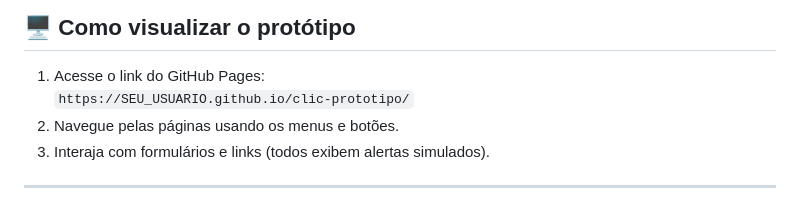
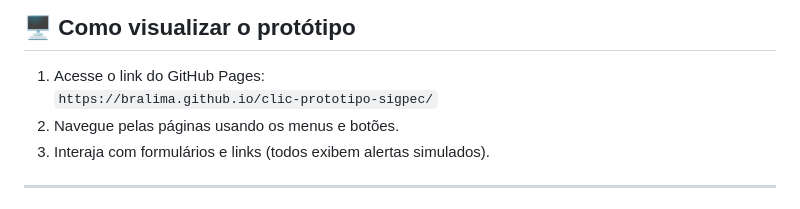
Before and after one commit to bralima/clic-prototipo-sigpec, a Markdown page: README.md, the part around the change. GitHub-like rendering.

Commit message:
Atualizar o README.md

```diff
--- a/README.md
+++ b/README.md
@@ -79,7 +79,7 @@ clic-prototipo/
 ## 🖥️ Como visualizar o protótipo
 
 1. Acesse o link do GitHub Pages:
-   `https://SEU_USUARIO.github.io/clic-prototipo/`
+   `https://bralima.github.io/clic-prototipo-sigpec/`
 2. Navegue pelas páginas usando os menus e botões.
 3. Interaja com formulários e links (todos exibem alertas simulados).
 
```
